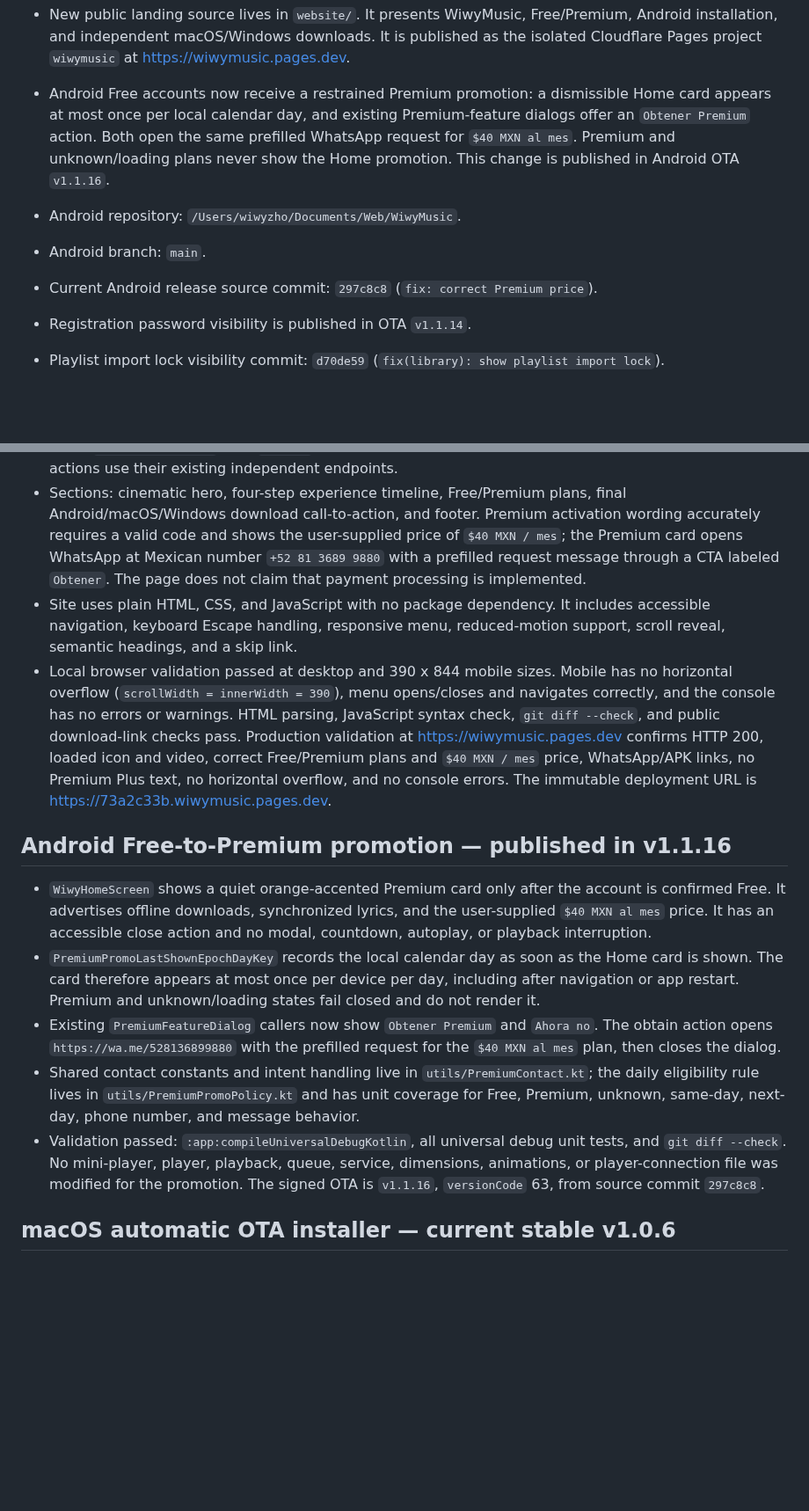
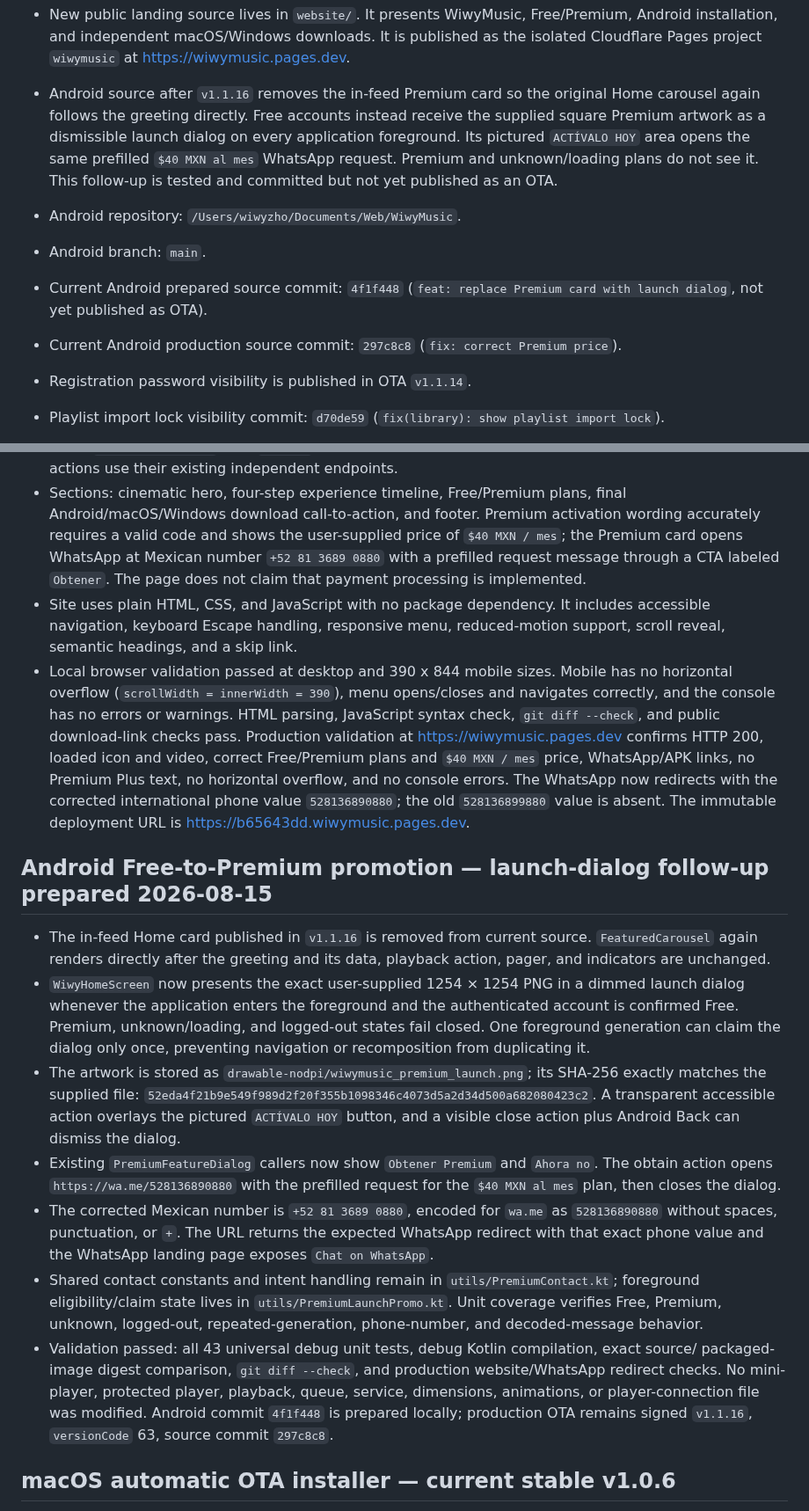
Before and after one commit to angelanda023-prog/WiwyMusic, a Markdown page: docs/AI_HANDOFF.md, 2 parts joined by grey strips. Shown at 88% size. Rendered like a GitHub page; blank space fills up the shorter version.

Commit message:
docs: record launch Premium dialog

```diff
--- a/docs/AI_HANDOFF.md
+++ b/docs/AI_HANDOFF.md
@@ -39,15 +39,18 @@ build, deployment, migration, or release. Do not create competing project-memory
 - New public landing source lives in `website/`. It presents WiwyMusic, Free/Premium,
   Android installation, and independent macOS/Windows downloads. It is published as the isolated
   Cloudflare Pages project `wiwymusic` at <https://wiwymusic.pages.dev>.
-- Android Free accounts now receive a restrained Premium promotion: a dismissible Home card
-  appears at most once per local calendar day, and existing Premium-feature dialogs offer an
-  `Obtener Premium` action. Both open the same prefilled WhatsApp request for `$40 MXN al mes`.
-  Premium and unknown/loading plans never show the Home promotion. This change is published in
-  Android OTA `v1.1.16`.
+- Android source after `v1.1.16` removes the in-feed Premium card so the original Home carousel
+  again follows the greeting directly. Free accounts instead receive the supplied square Premium
+  artwork as a dismissible launch dialog on every application foreground. Its pictured
+  `ACTÍVALO HOY` area opens the same prefilled `$40 MXN al mes` WhatsApp request. Premium and
+  unknown/loading plans do not see it. This follow-up is tested and committed but not yet
+  published as an OTA.
 
 - Android repository: `/Users/wiwyzho/Documents/Web/WiwyMusic`.
 - Android branch: `main`.
-- Current Android release source commit: `297c8c8` (`fix: correct Premium price`).
+- Current Android prepared source commit: `4f1f448` (`feat: replace Premium card with launch
+  dialog`, not yet published as OTA).
+- Current Android production source commit: `297c8c8` (`fix: correct Premium price`).
 - Registration password visibility is published in OTA `v1.1.14`.
 - Playlist import lock visibility commit: `d70de59` (`fix(library): show playlist import lock`).
 - Playlist import Premium gate commit: `1429cc5` (`feat(library): gate playlist import`).
@@ -123,7 +126,7 @@ build, deployment, migration, or release. Do not create competing project-memory
 - Sections: cinematic hero, four-step experience timeline, Free/Premium plans,
   final Android/macOS/Windows download call-to-action, and footer. Premium activation wording
   accurately requires a valid code and shows the user-supplied price of `$40 MXN / mes`; the
-  Premium card opens WhatsApp at Mexican number `+52 81 3689 9880` with a prefilled request
+  Premium card opens WhatsApp at Mexican number `+52 81 3689 0880` with a prefilled request
   message through a CTA labeled `Obtener`. The page does not claim that payment processing is
   implemented.
 - Site uses plain HTML, CSS, and JavaScript with no package dependency. It includes accessible
@@ -135,27 +138,38 @@ build, deployment, migration, or release. Do not create competing project-memory
   and public download-link checks pass. Production validation at <https://wiwymusic.pages.dev>
   confirms HTTP 200, loaded icon and video, correct Free/Premium plans and `$40 MXN / mes` price,
   WhatsApp/APK links, no Premium Plus text, no horizontal overflow, and no console errors. The
-  immutable deployment URL is <https://73a2c33b.wiwymusic.pages.dev>.
+  WhatsApp now redirects with the corrected international phone value `528136890880`; the old
+  `528136899880` value is absent. The immutable deployment URL is
+  <https://b65643dd.wiwymusic.pages.dev>.
 
-## Android Free-to-Premium promotion — published in v1.1.16
+## Android Free-to-Premium promotion — launch-dialog follow-up prepared 2026-08-15
 
-- `WiwyHomeScreen` shows a quiet orange-accented Premium card only after the account is confirmed
-  Free. It advertises offline downloads, synchronized lyrics, and the user-supplied `$40 MXN al
-  mes` price. It has an accessible close action and no modal, countdown, autoplay, or playback
-  interruption.
-- `PremiumPromoLastShownEpochDayKey` records the local calendar day as soon as the Home card is
-  shown. The card therefore appears at most once per device per day, including after navigation or
-  app restart. Premium and unknown/loading states fail closed and do not render it.
+- The in-feed Home card published in `v1.1.16` is removed from current source. `FeaturedCarousel`
+  again renders directly after the greeting and its data, playback action, pager, and indicators
+  are unchanged.
+- `WiwyHomeScreen` now presents the exact user-supplied 1254 × 1254 PNG in a dimmed launch dialog
+  whenever the application enters the foreground and the authenticated account is confirmed Free.
+  Premium, unknown/loading, and logged-out states fail closed. One foreground generation can claim
+  the dialog only once, preventing navigation or recomposition from duplicating it.
+- The artwork is stored as `drawable-nodpi/wiwymusic_premium_launch.png`; its SHA-256 exactly
+  matches the supplied file:
+  `52eda4f21b9e549f989d2f20f355b1098346c4073d5a2d34d500a682080423c2`.
+  A transparent accessible action overlays the pictured `ACTÍVALO HOY` button, and a visible close
+  action plus Android Back can dismiss the dialog.
 - Existing `PremiumFeatureDialog` callers now show `Obtener Premium` and `Ahora no`. The obtain
-  action opens `https://wa.me/528136899880` with the prefilled request for the `$40 MXN al mes`
+  action opens `https://wa.me/528136890880` with the prefilled request for the `$40 MXN al mes`
   plan, then closes the dialog.
-- Shared contact constants and intent handling live in `utils/PremiumContact.kt`; the daily
-  eligibility rule lives in `utils/PremiumPromoPolicy.kt` and has unit coverage for Free,
-  Premium, unknown, same-day, next-day, phone number, and message behavior.
-- Validation passed: `:app:compileUniversalDebugKotlin`, all universal debug unit tests, and
-  `git diff --check`. No mini-player, player, playback, queue, service, dimensions, animations,
-  or player-connection file was modified for the promotion. The signed OTA is `v1.1.16`,
-  `versionCode` 63, from source commit `297c8c8`.
+- The corrected Mexican number is `+52 81 3689 0880`, encoded for `wa.me` as `528136890880`
+  without spaces, punctuation, or `+`. The URL returns the expected WhatsApp redirect with that
+  exact phone value and the WhatsApp landing page exposes `Chat on WhatsApp`.
+- Shared contact constants and intent handling remain in `utils/PremiumContact.kt`; foreground
+  eligibility/claim state lives in `utils/PremiumLaunchPromo.kt`. Unit coverage verifies Free,
+  Premium, unknown, logged-out, repeated-generation, phone-number, and decoded-message behavior.
+- Validation passed: all 43 universal debug unit tests, debug Kotlin compilation, exact source/
+  packaged-image digest comparison, `git diff --check`, and production website/WhatsApp redirect
+  checks. No mini-player, protected player, playback, queue, service, dimensions, animations, or
+  player-connection file was modified. Android commit `4f1f448` is prepared locally; production
+  OTA remains signed `v1.1.16`, `versionCode` 63, source commit `297c8c8`.
 
 ## macOS automatic OTA installer — current stable v1.0.6
 
```
